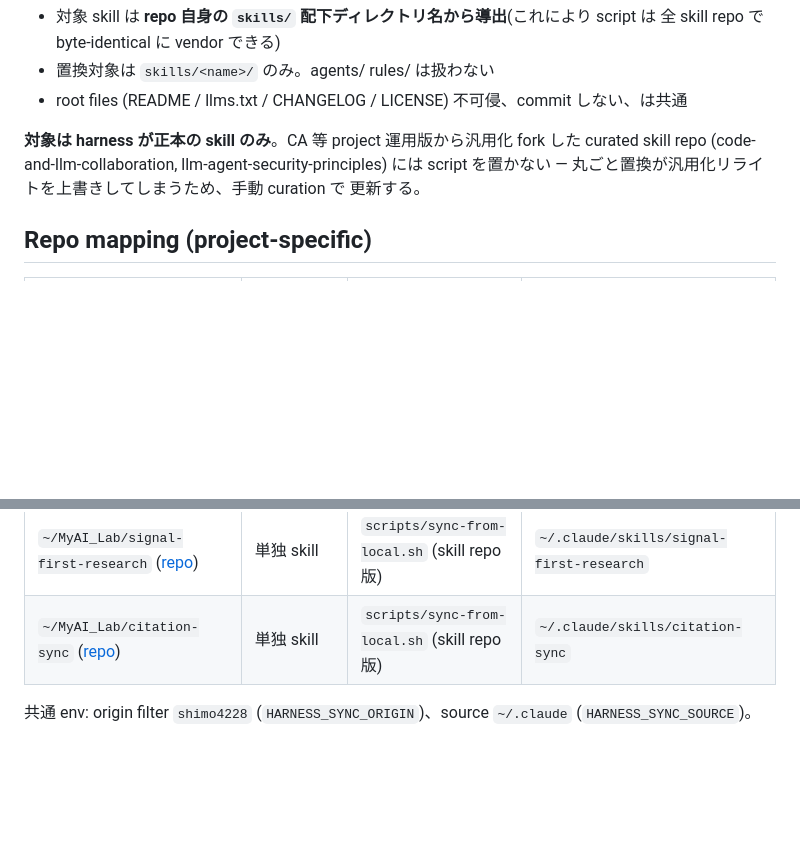
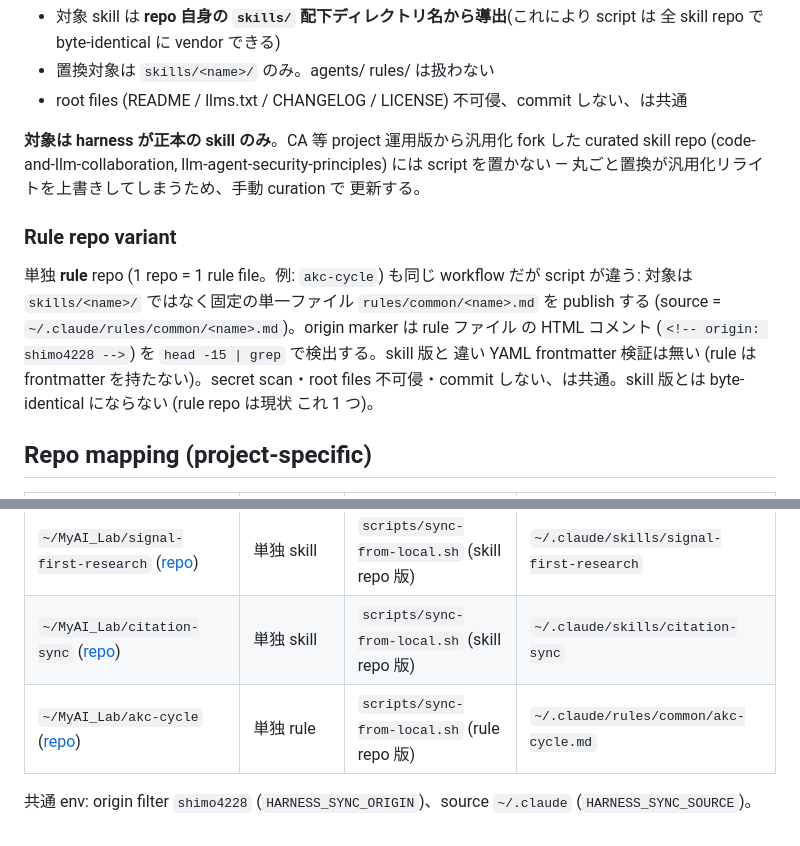
Before and after one commit to shimo4228/claude-harness, a Markdown page: skills/harness-sync/SKILL.md, 2 parts joined by grey strips. Drawn GitHub-style; blank space fills up the shorter version.

Commit message:
chore: sync from local harness (origin: shimo4228)
harness-sync skill: document the rule-repo sync variant and register
~/MyAI_Lab/akc-cycle (single-rule repo) in the repo-mapping table.

```diff
--- a/skills/harness-sync/SKILL.md
+++ b/skills/harness-sync/SKILL.md
@@ -87,6 +87,16 @@ curated skill repo (code-and-llm-collaboration, llm-agent-security-principles)
 script を置かない — 丸ごと置換が汎用化リライトを上書きしてしまうため、手動 curation で
 更新する。
 
+### Rule repo variant
+
+単独 **rule** repo (1 repo = 1 rule file。例: `akc-cycle`) も同じ workflow だが script
+が違う: 対象は `skills/<name>/` ではなく固定の単一ファイル `rules/common/<name>.md` を
+publish する (source = `~/.claude/rules/common/<name>.md`)。origin marker は rule ファイル
+の HTML コメント (`<!-- origin: shimo4228 -->`) を `head -15 | grep` で検出する。skill 版と
+違い YAML frontmatter 検証は無い (rule は frontmatter を持たない)。secret scan・root files
+不可侵・commit しない、は共通。skill 版とは byte-identical にならない (rule repo は現状
+これ 1 つ)。
+
 ## Repo mapping (project-specific)
 
 | target | 種別 | script | 正本 |
@@ -95,5 +105,6 @@ script を置かない — 丸ごと置換が汎用化リライトを上書き
 | `~/MyAI_Lab/when-code-when-llm` ([repo](https://github.com/shimo4228/when-code-when-llm)) | 単独 skill | `scripts/sync-from-local.sh` (skill repo 版) | `~/.claude/skills/when-code-when-llm` |
 | `~/MyAI_Lab/signal-first-research` ([repo](https://github.com/shimo4228/signal-first-research)) | 単独 skill | `scripts/sync-from-local.sh` (skill repo 版) | `~/.claude/skills/signal-first-research` |
 | `~/MyAI_Lab/citation-sync` ([repo](https://github.com/shimo4228/citation-sync)) | 単独 skill | `scripts/sync-from-local.sh` (skill repo 版) | `~/.claude/skills/citation-sync` |
+| `~/MyAI_Lab/akc-cycle` ([repo](https://github.com/shimo4228/akc-cycle)) | 単独 rule | `scripts/sync-from-local.sh` (rule repo 版) | `~/.claude/rules/common/akc-cycle.md` |
 
 共通 env: origin filter `shimo4228` (`HARNESS_SYNC_ORIGIN`)、source `~/.claude` (`HARNESS_SYNC_SOURCE`)。
```
